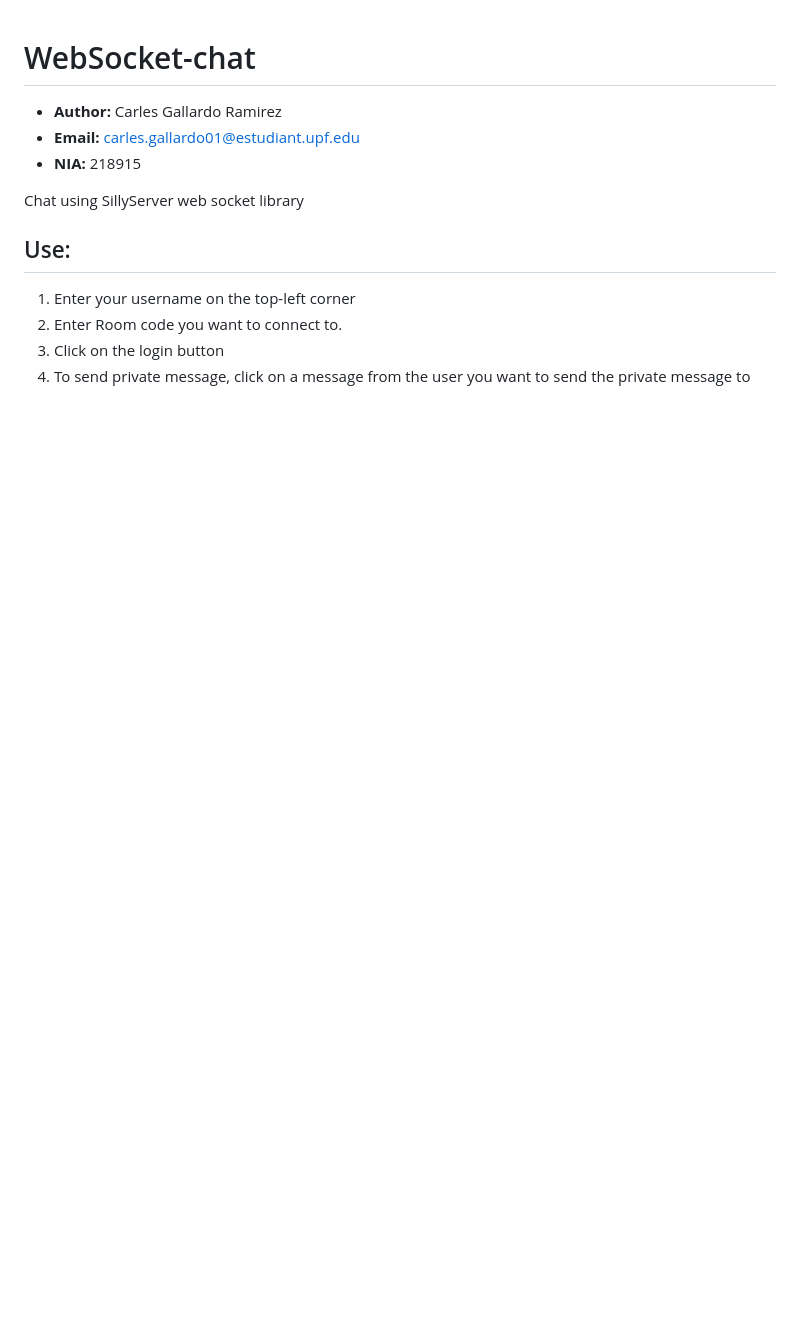
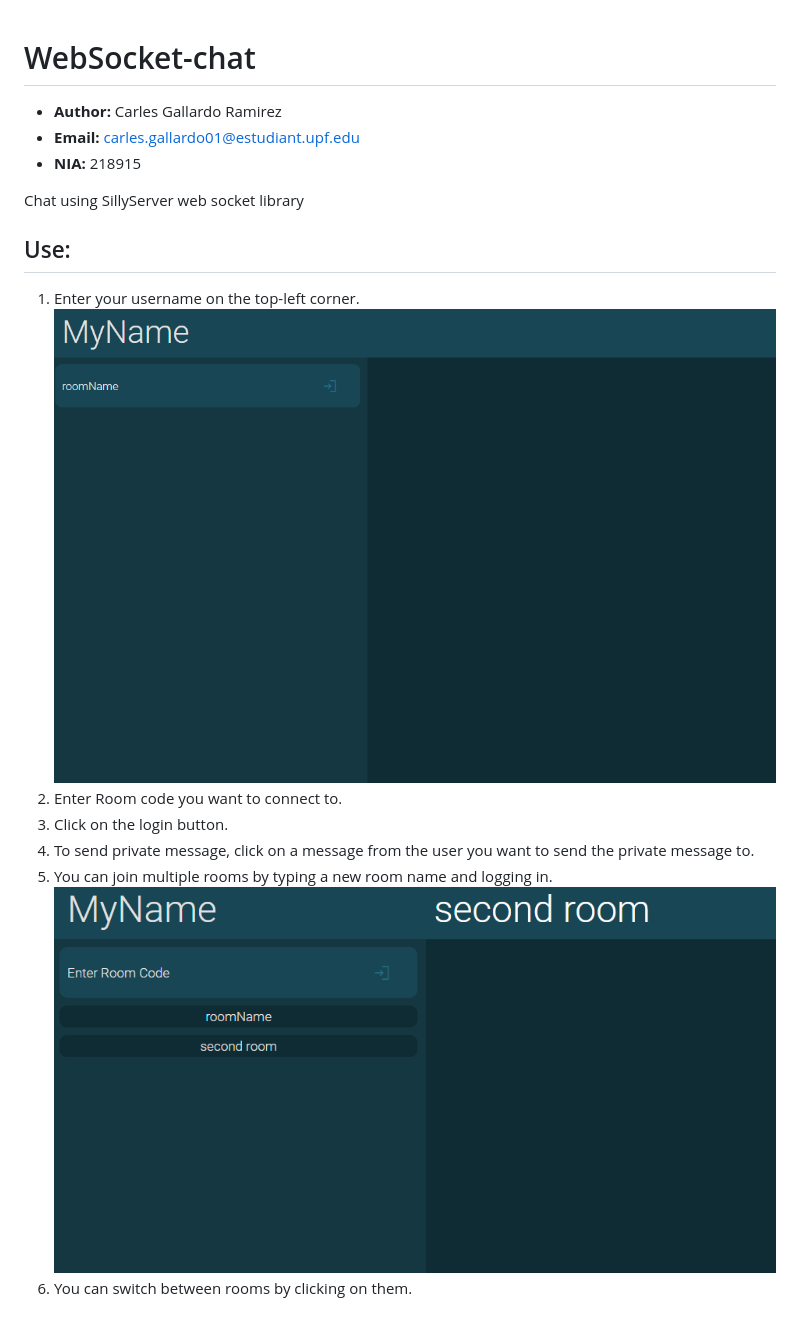
Before and after one commit to carles00/webSocket-chat, a Markdown page: README.md, the part around the change. Drawn GitHub-style; pictures changed too: login.png (added), multipleRooms.png (added); blank space fills up the shorter version.

```diff
--- a/README.md
+++ b/README.md
@@ -7,7 +7,11 @@ Chat using SillyServer web socket library
 
 ## Use:
 
-1. Enter your username on the top-left corner
+1. Enter your username on the top-left corner.
+![ScreenShot](login.png)
 2. Enter Room code you want to connect to.
-3. Click on the login button
-4. To send private message, click on a message from the user you want to send the private message to
+3. Click on the login button.
+4. To send private message, click on a message from the user you want to send the private message to.
+5. You can join multiple rooms by typing a new room name and logging in.
+![ScreenShot](multipleRooms.png)
+6. You can switch between rooms by clicking on them.
```
Also changed, not shown: 3 other files.
